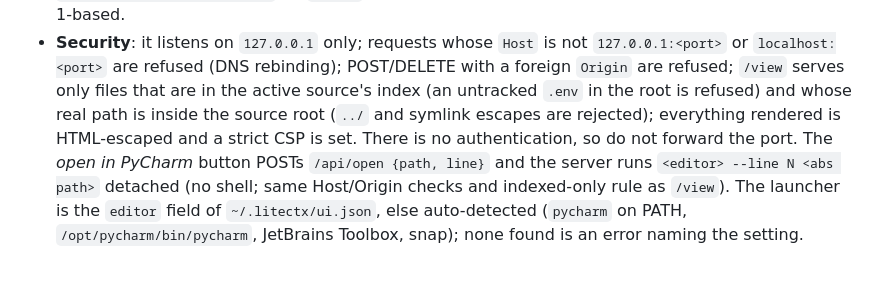
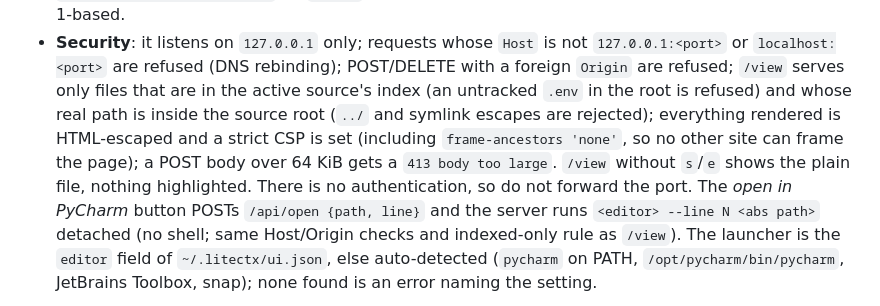
Before and after one commit to hamr0/litectx, a Markdown page: litectx.context.md, the part around one of its changes. GitHub-like rendering; blank space fills up the shorter version.

```diff
--- a/litectx.context.md
+++ b/litectx.context.md
@@ -1389,7 +1389,7 @@ active source and mode, e.g. `mode: all repos (45 found)`. With a `path` it is a
 - **Security**: it listens on `127.0.0.1` only; requests whose `Host` is not `127.0.0.1:<port>` or
   `localhost:<port>` are refused (DNS rebinding); POST/DELETE with a foreign `Origin` are refused;
   `/view` serves only files that are in the active source's index (an untracked `.env` in the root
-  is refused) and whose real path is inside the source root (`../` and symlink escapes are rejected); everything rendered is HTML-escaped and a strict CSP is set. There is no
+  is refused) and whose real path is inside the source root (`../` and symlink escapes are rejected); everything rendered is HTML-escaped and a strict CSP is set (including `frame-ancestors 'none'`, so no other site can frame the page); a POST body over 64 KiB gets a `413 body too large`. `/view` without `s`/`e` shows the plain file, nothing highlighted. There is no
   authentication, so do not forward the port. The *open in PyCharm* button
   POSTs `/api/open {path, line}` and the server runs `<editor> --line N <abs path>` detached (no shell; same
   Host/Origin checks and indexed-only rule as `/view`). The launcher is the `editor` field of
```
Also changed, not shown: other parts of litectx.context.md (+2 -2 lines), docs/wiki/local-ui.md (+1 -1 lines).
